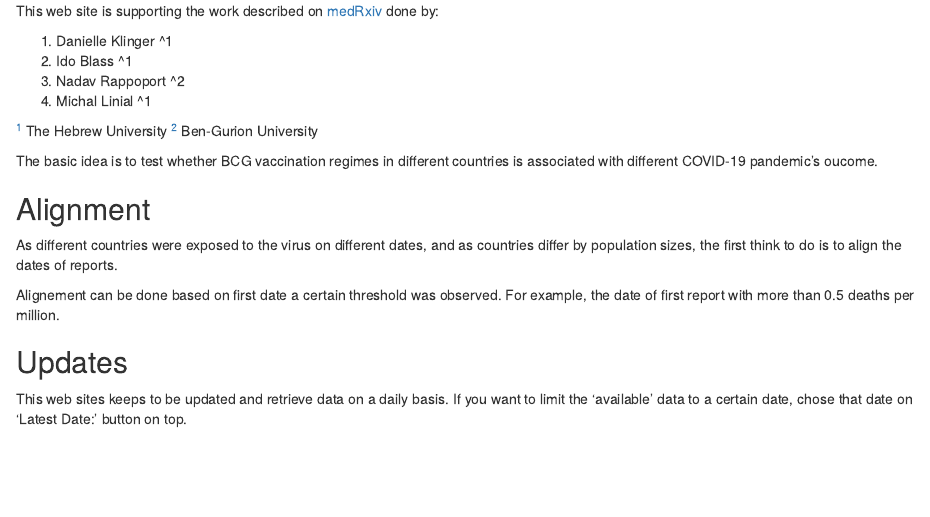
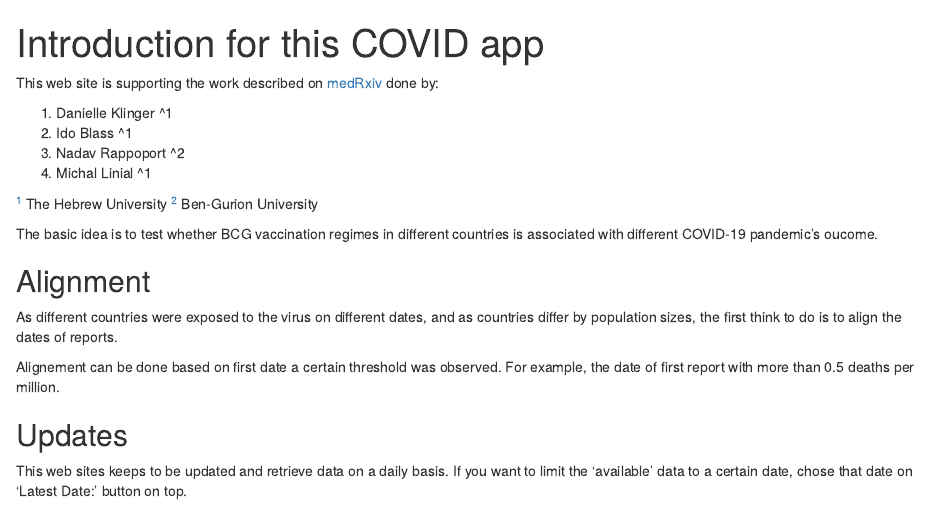
Before and after one commit to nadavrap/COVID19, an R Markdown document (md/intro.Rmd): the page in a window 1100 px wide, from its top. Rendered offline with R 4.5, knitr and Pandoc, with nearby package versions.

Commit message:
Intro.md updated

```diff
--- a/md/intro.Rmd
+++ b/md/intro.Rmd
@@ -1,3 +1,8 @@
+---
+title: "Introduction for this COVID app"
+output: html_notebook
+---
+
 This web site is supporting the work described on [medRxiv](http://medRxiv.org)
 done by:
 
```
Also changed, not shown: data/cache_covid_data_min_death_10_2020_04_24.rds (added), md/intro.nb.html.
